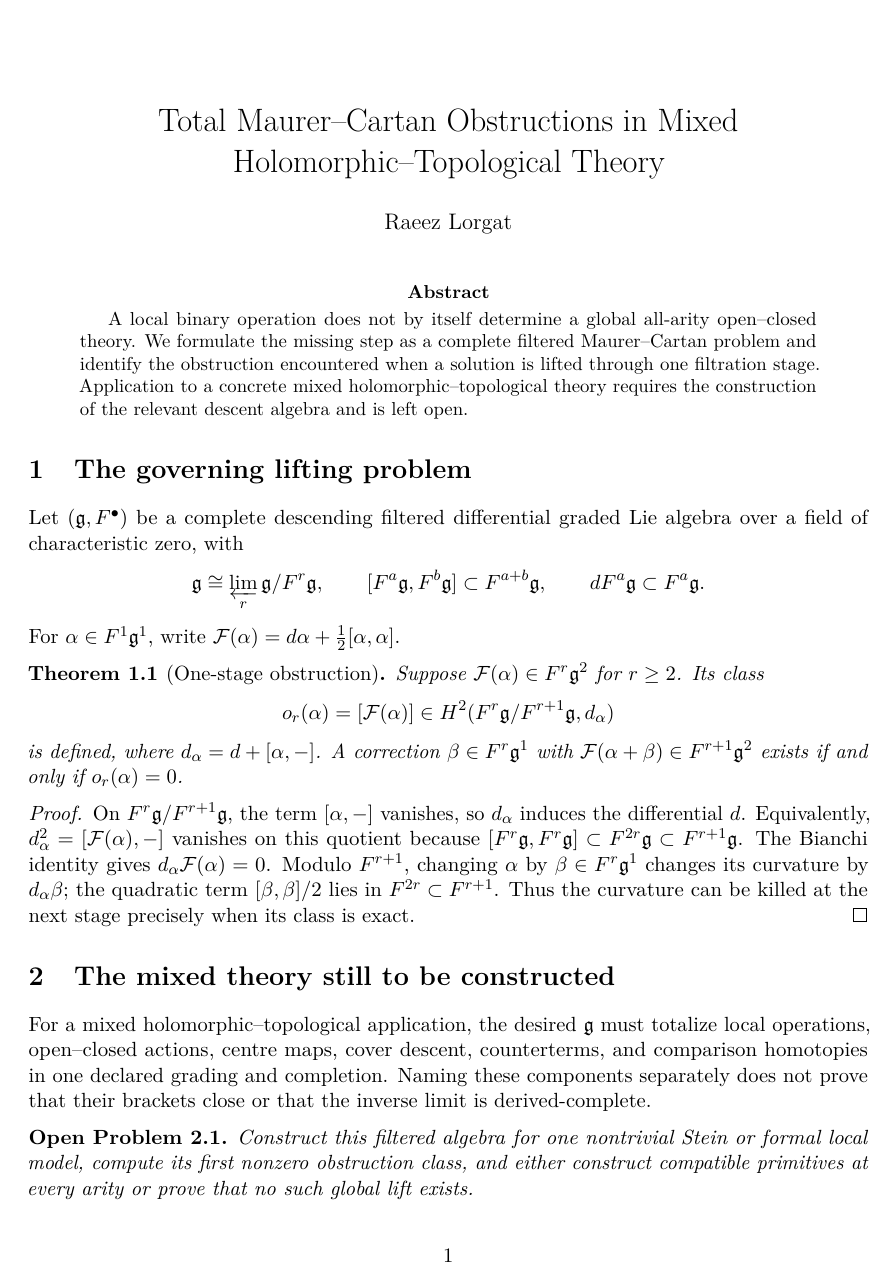
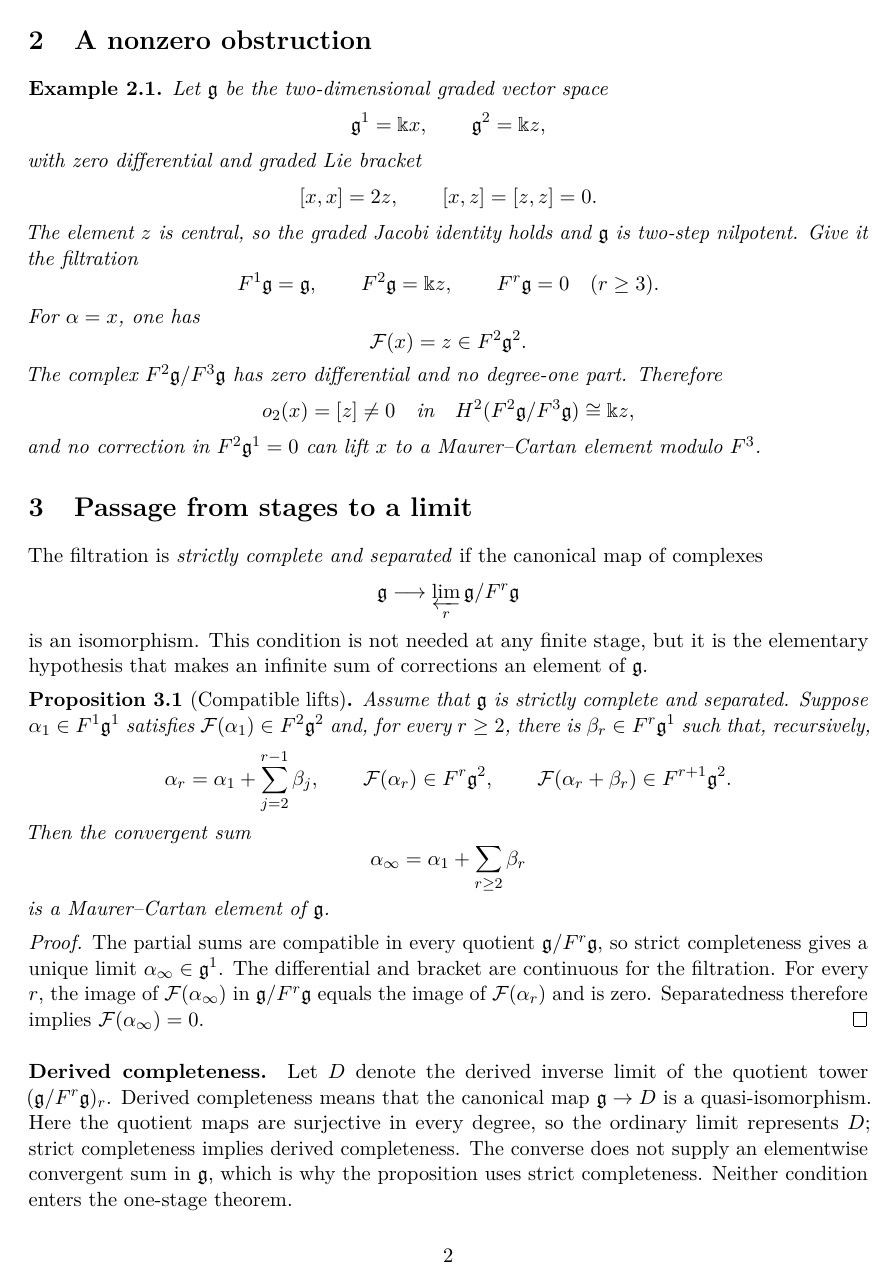
Before and after one commit to raeez/mixed-ht-total-obstruction, a LaTeX paper (paper.tex): the whole page before the commit and page 2 of 2 after it. Compiled offline with pdfLaTeX.

Commit message:
Prove filtered Maurer-Cartan obstruction theorem

```diff
--- a/paper.tex
+++ b/paper.tex
@@ -7,19 +8,14 @@
 \newtheorem{definition}[theorem]{Definition}
-\newtheorem{problem}[theorem]{Open Problem}
-\title{Total Maurer--Cartan Obstructions in Mixed Holomorphic--Topological Theory}
+\newtheorem{example}[theorem]{Example}
+\title{Maurer--Cartan Obstructions in Filtered dg Lie Algebras}
 \author{Raeez Lorgat}
 \date{}
 \hypersetup{
-  pdftitle={Total Maurer--Cartan Obstructions in Mixed Holomorphic--Topological Theory},
+  pdftitle={Maurer--Cartan Obstructions in Filtered dg Lie Algebras},
   pdfauthor={Raeez Lorgat},
   pdfsubject={Filtered differential graded Lie algebra obstruction theory}
 }
 \begin{document}
 \maketitle
+
 \begin{abstract}
-A local binary operation does not by itself determine a global all-arity
-open--closed theory.  We formulate the missing step as a complete filtered
-Maurer--Cartan problem and identify the obstruction encountered when a
-solution is lifted through one filtration stage.  Application to a concrete
-mixed holomorphic--topological theory requires the construction of the
-relevant descent algebra and is left open.
@@ -26,6 +29,4 @@ relevant descent algebra and is left open.
 \end{abstract}
 
-\section{The governing lifting problem}
+\section{The lifting problem}
 
-Let $(\mathfrak g,F^\bullet)$ be a complete descending filtered differential
-graded Lie algebra over a field of characteristic zero, with
@@ -32,4 +36 @@ graded Lie algebra over a field of characteristic zero, with
 \[
- \mathfrak g\cong\varprojlim_r\mathfrak g/F^r\mathfrak g,
- \qquad [F^a\mathfrak g,F^b\mathfrak g]\subset F^{a+b}\mathfrak g,
- \qquad dF^a\mathfrak g\subset F^a\mathfrak g.
@@ -36,3 +40 @@ graded Lie algebra over a field of characteristic zero, with
 \]
-For $\alpha\in F^1\mathfrak g^1$, write
-$\mathcal F(\alpha)=d\alpha+\tfrac12[\alpha,\alpha]$.
@@ -39,3 +46,2 @@ $\mathcal F(\alpha)=d\alpha+\tfrac12[\alpha,\alpha]$.
 
 \begin{theorem}[One-stage obstruction]
-Suppose $\mathcal F(\alpha)\in F^{r}\mathfrak g^2$ for $r\geq2$.  Its class
@@ -42,8 +52,4 @@ Suppose $\mathcal F(\alpha)\in F^{r}\mathfrak g^2$ for $r\geq2$.  Its class
 \[
- o_r(\alpha)=[\mathcal F(\alpha)]\in
- H^2(F^r\mathfrak g/F^{r+1}\mathfrak g,d_\alpha)
+ o_r(\alpha)=[\mathcal F(\alpha)]
+ \in H^2(F^r\mathfrak g/F^{r+1}\mathfrak g,d)
 \]
-is defined, where $d_\alpha=d+[\alpha,-]$.  A correction
-$\beta\in F^r\mathfrak g^1$ with
-$\mathcal F(\alpha+\beta)\in F^{r+1}\mathfrak g^2$ exists if and only if
-$o_r(\alpha)=0$.
@@ -50,14 +61,3 @@ $o_r(\alpha)=0$.
 \end{theorem}
 
 \begin{proof}
-On $F^r\mathfrak g/F^{r+1}\mathfrak g$, the term $[\alpha,-]$ vanishes,
-so $d_\alpha$ induces the differential $d$.  Equivalently,
-$d_\alpha^2=[\mathcal F(\alpha),-]$ vanishes on this quotient because
-$[F^r\mathfrak g,F^r\mathfrak g]\subset F^{2r}\mathfrak g\subset
-F^{r+1}\mathfrak g$.
-The Bianchi identity gives
-$d_\alpha\mathcal F(\alpha)=0$.  Modulo $F^{r+1}$, changing $\alpha$ by
-$\beta\in F^r\mathfrak g^1$ changes its curvature by $d_\alpha\beta$;
-the quadratic term $[\beta,\beta]/2$ lies in $F^{2r}\subset F^{r+1}$.
-Thus the curvature can be killed at the next stage precisely when its class
-is exact.
@@ -64,3 +80,2 @@ is exact.
 \end{proof}
 
-\section{The mixed theory still to be constructed}
@@ -67,13 +85,87 @@ is exact.
 
-For a mixed holomorphic--topological application, the desired
-$\mathfrak g$ must totalize local operations, open--closed actions, centre
-maps, cover descent, counterterms, and comparison homotopies in one declared
-grading and completion.  Naming these components separately does not prove
-that their brackets close or that the inverse limit is derived-complete.
+\section{A nonzero obstruction}
 
-\begin{problem}
-Construct this filtered algebra for one nontrivial Stein or formal local model,
-compute its first nonzero obstruction class, and either construct compatible
-primitives at every arity or prove that no such global lift exists.
-\end{problem}
+\begin{example}
+Let $\mathfrak g$ be the two-dimensional graded vector space
+\[
+ \mathfrak g^1=\Bbbk x,
+ \qquad \mathfrak g^2=\Bbbk z,
+\]
+with zero differential and graded Lie bracket
+\[
+ [x,x]=2z,
+ \qquad [x,z]=[z,z]=0.
+\]
+The element $z$ is central, so the graded Jacobi identity holds and
+$\mathfrak g$ is two-step nilpotent.  Give it the filtration
+\[
+ F^1\mathfrak g=\mathfrak g,
+ \qquad F^2\mathfrak g=\Bbbk z,
+ \qquad F^r\mathfrak g=0\quad(r\geq3).
+\]
+For $\alpha=x$, one has
+\[
+ \mathcal F(x)=z\in F^2\mathfrak g^2.
+\]
+The complex $F^2\mathfrak g/F^3\mathfrak g$ has zero differential and no
+degree-one part.  Therefore
+\[
+ o_2(x)=[z]\neq0
+ \quad\text{in}\quad
+ H^2(F^2\mathfrak g/F^3\mathfrak g)\cong\Bbbk z,
+\]
+and no correction in $F^2\mathfrak g^1=0$ can lift $x$ to a
+Maurer--Cartan element modulo $F^3$.
+\end{example}
+
+\section{Passage from stages to a limit}
+
+The filtration is \emph{strictly complete and separated} if the canonical
+map of complexes
+\[
+ \mathfrak g\longrightarrow\varprojlim_r\mathfrak g/F^r\mathfrak g
+\]
+is an isomorphism.  This condition is not needed at any finite stage, but it
+is the elementary hypothesis that makes an infinite sum of corrections an
+element of $\mathfrak g$.
+
+\begin{proposition}[Compatible lifts]
+Assume that $\mathfrak g$ is strictly complete and separated.  Suppose
+$\alpha_1\in F^1\mathfrak g^1$ satisfies
+$\mathcal F(\alpha_1)\in F^2\mathfrak g^2$ and, for every $r\geq2$, there is
+$\beta_r\in F^r\mathfrak g^1$ such that, recursively,
+\[
+ \alpha_r=\alpha_1+\sum_{j=2}^{r-1}\beta_j,
+ \qquad
+ \mathcal F(\alpha_r)\in F^r\mathfrak g^2,
+ \qquad
+ \mathcal F(\alpha_r+\beta_r)\in F^{r+1}\mathfrak g^2.
+\]
+Then the convergent sum
+\[
+ \alpha_\infty=\alpha_1+\sum_{r\geq2}\beta_r
+\]
+is a Maurer--Cartan element of $\mathfrak g$.
+\end{proposition}
+
+\begin{proof}
+The partial sums are compatible in every quotient
+$\mathfrak g/F^r\mathfrak g$, so strict completeness gives a unique limit
+$\alpha_\infty\in\mathfrak g^1$.  The differential and bracket are continuous
+for the filtration.  For every $r$, the image of
+$\mathcal F(\alpha_\infty)$ in $\mathfrak g/F^r\mathfrak g$ equals the image
+of $\mathcal F(\alpha_r)$ and is zero.  Separatedness therefore implies
+$\mathcal F(\alpha_\infty)=0$.
+\end{proof}
+
+\paragraph{Derived completeness.}
+Let $D$ denote the derived inverse limit of the quotient tower
+$(\mathfrak g/F^r\mathfrak g)_r$.  Derived completeness means that the
+canonical map $\mathfrak g\to D$ is a quasi-isomorphism.  Here the quotient
+maps are surjective in every degree, so the ordinary limit represents $D$;
+strict completeness implies derived completeness.  The converse does not
+supply an elementwise convergent sum in $\mathfrak g$, which is why the
+proposition uses strict completeness.  Neither condition enters the
+one-stage theorem.
+
 \end{document}
```
Also changed, not shown: paper.tex (47 more changed lines).
